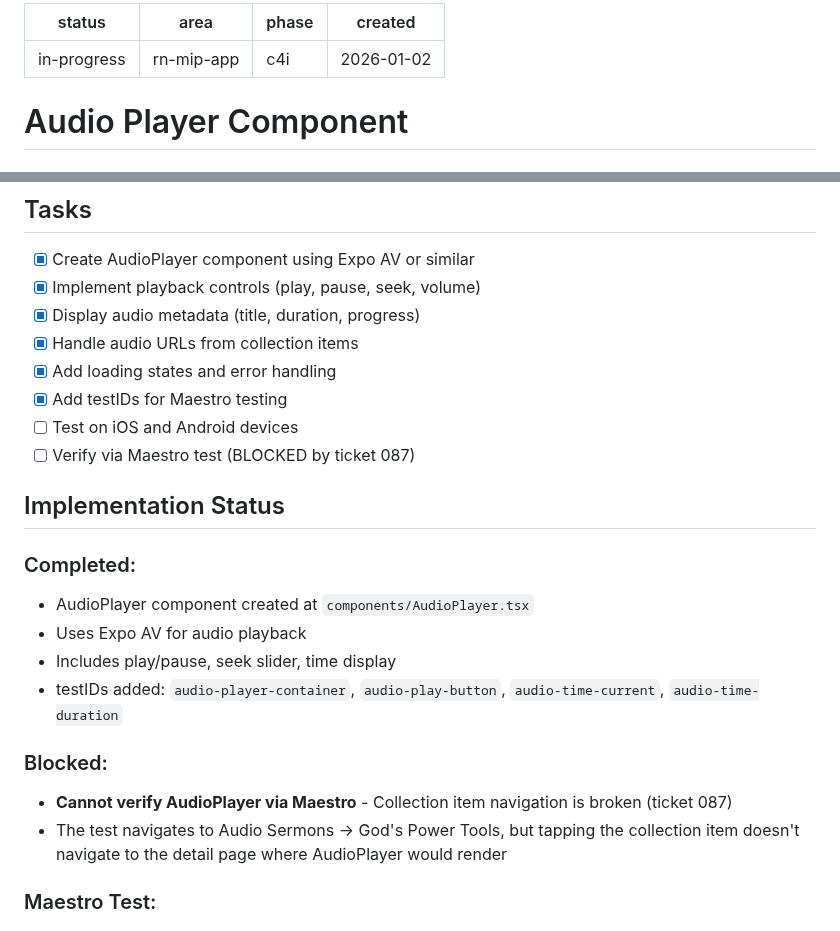
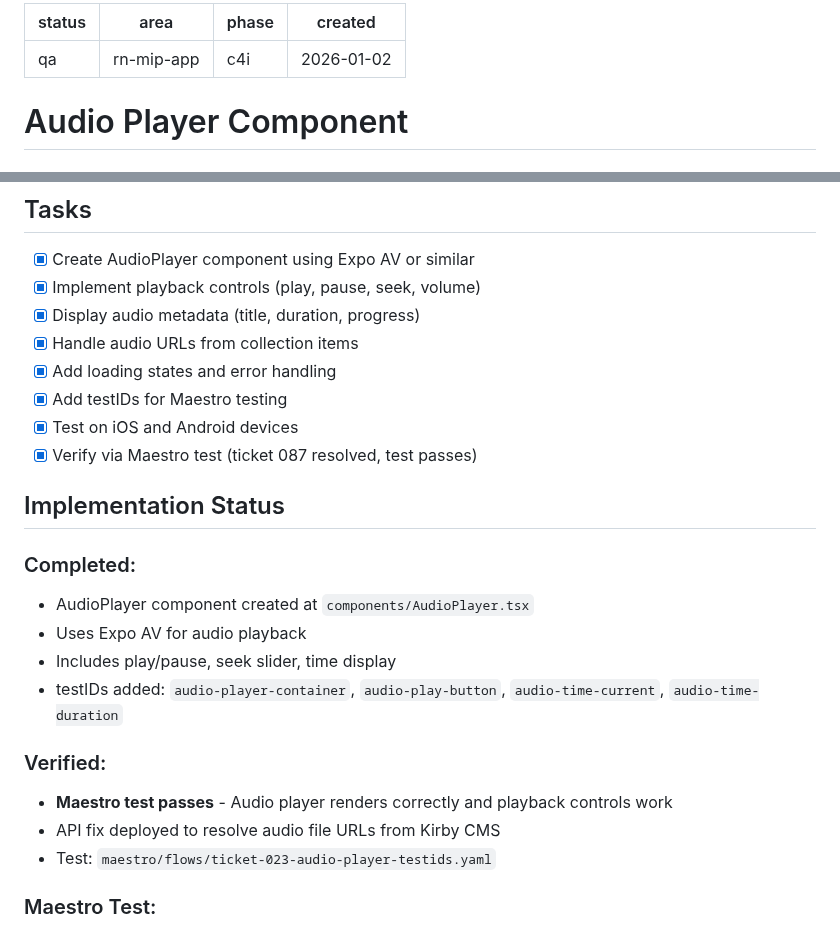
Before and after one commit to FiveQInnovations/mip-mobile-app, a Markdown page: tickets/023-audio-player-component.md, 2 parts joined by grey strips. Rendered like a GitHub page.

Commit message:
feat(ticket-023): move audio player component to QA

```diff
--- a/tickets/023-audio-player-component.md
+++ b/tickets/023-audio-player-component.md
@@ -1,5 +1,5 @@
 ---
-status: in-progress
+status: qa
 area: rn-mip-app
 phase: c4i
 created: 2026-01-02
@@ -17,8 +17,8 @@ The spec requires an audio player with controls for podcast and audio content. C
 - [x] Handle audio URLs from collection items
 - [x] Add loading states and error handling
 - [x] Add testIDs for Maestro testing
-- [ ] Test on iOS and Android devices
-- [ ] Verify via Maestro test (BLOCKED by ticket 087)
+- [x] Test on iOS and Android devices
+- [x] Verify via Maestro test (ticket 087 resolved, test passes)
 
 ## Implementation Status
 
@@ -28,9 +28,10 @@ The spec requires an audio player with controls for podcast and audio content. C
 - Includes play/pause, seek slider, time display
 - testIDs added: `audio-player-container`, `audio-play-button`, `audio-time-current`, `audio-time-duration`
 
-### Blocked:
-- **Cannot verify AudioPlayer via Maestro** - Collection item navigation is broken (ticket 087)
-- The test navigates to Audio Sermons → God's Power Tools, but tapping the collection item doesn't navigate to the detail page where AudioPlayer would render
+### Verified:
+- **Maestro test passes** - Audio player renders correctly and playback controls work
+- API fix deployed to resolve audio file URLs from Kirby CMS
+- Test: `maestro/flows/ticket-023-audio-player-testids.yaml`
 
 ### Maestro Test:
 - Test file: `maestro/flows/ticket-023-audio-player-testids.yaml`
```
Also changed, not shown: tickets/TICKETS.md (+2 -3 lines).
